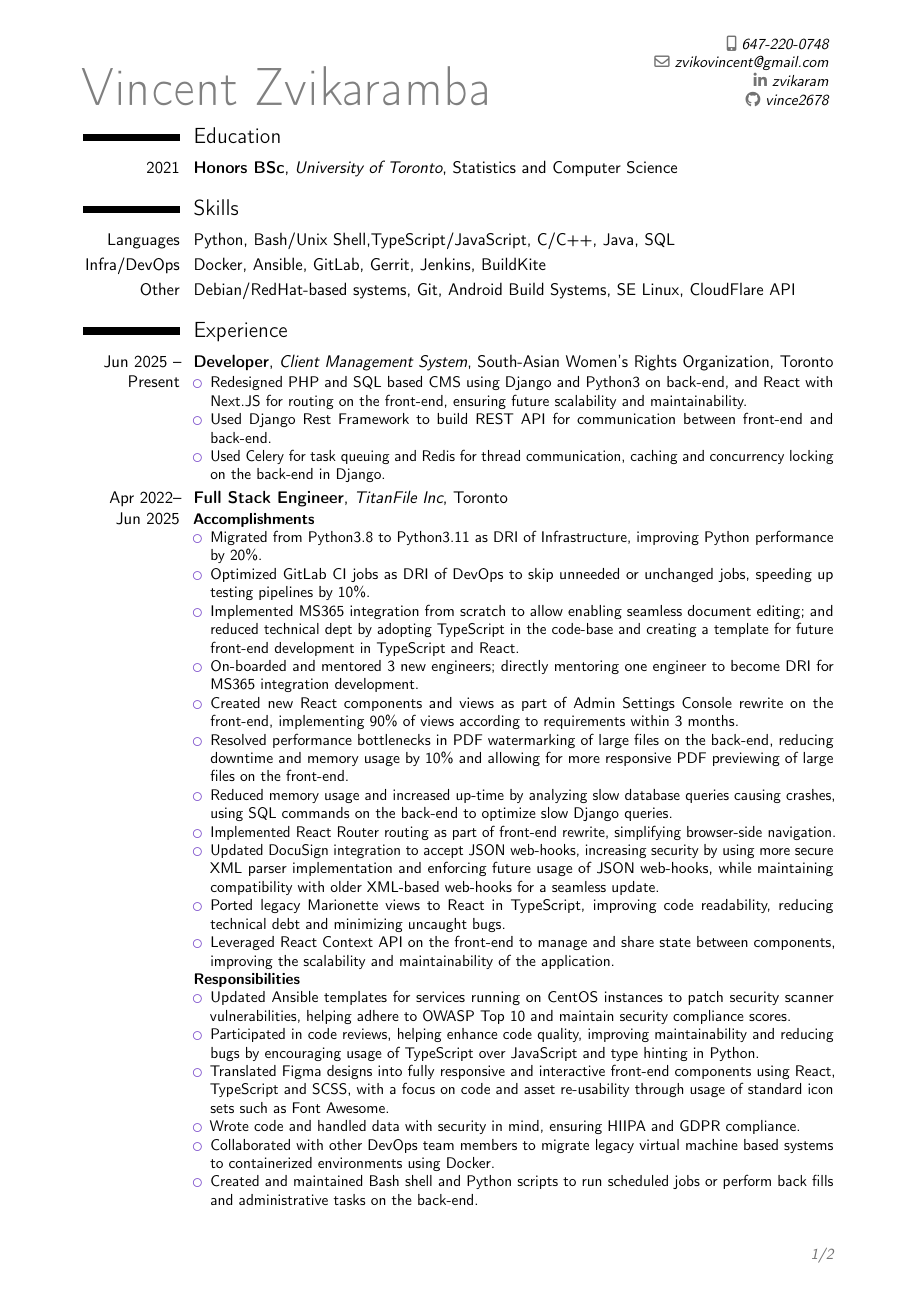
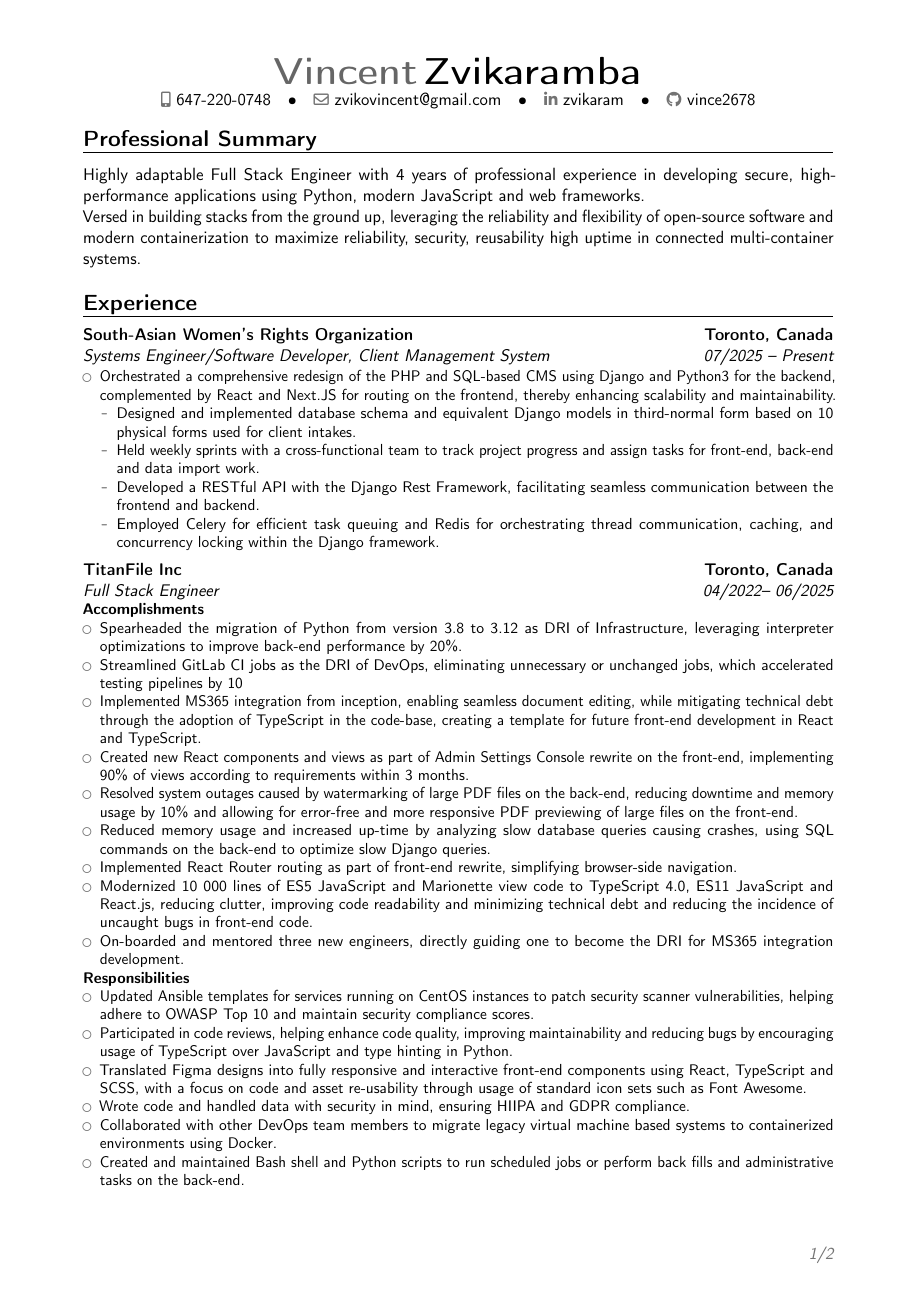
Before and after one commit to vince2678/resume, a LaTeX CV (resume_long.tex): page 1 of 2. Compiled offline with pdfLaTeX.

Commit message:
Long resume redo

```diff
--- a/resume_long.tex
+++ b/resume_long.tex
@@ -8,8 +8,8 @@
 \documentclass[11pt,a4paper,sans]{moderncv}        % possible options include font size ('10pt', '11pt' and '12pt'), paper size ('a4paper', 'letterpaper', 'a5paper', 'legalpaper', 'executivepaper' and 'landscape') and font family ('sans' and 'roman')
 
 % moderncv themes
-\moderncvstyle{classic}                             % style options are 'casual' (default), 'classic', 'banking', 'oldstyle' and 'fancy'
-\moderncvcolor{purple}                               % color options 'black', 'blue' (default), 'burgundy', 'green', 'grey', 'orange', 'purple' and 'red'
+\moderncvstyle{banking}                             % style options are 'casual' (default), 'classic', 'banking', 'oldstyle' and 'fancy'
+\moderncvcolor{grey}                               % color options 'black', 'blue' (default), 'burgundy', 'green', 'grey', 'orange', 'purple' and 'red'
 %\renewcommand{\familydefault}{\sfdefault}         % to set the default font; use '\sfdefault' for the default sans serif font, '\rmdefault' for the default roman one, or any tex font name
 %\nopagenumbers{}                                  % uncomment to suppress automatic page numbering for CVs longer than one page
 
@@ -25,7 +25,7 @@
 %\setlength{\makecvtitlenamewidth}{10cm}           % for the 'classic' style, if you want to force the width allocated to your name and avoid line breaks. be careful though, the length is normally calculated to avoid any overlap with your personal info; use this at your own typographical risks...
 
 % personal data
-\name{Vincent Zvikaramba}{}
+\name{Vincent}{Zvikaramba}
 %\title{Resumé title}                               % optional, remove / comment the line if not wanted
 %\address{street and number}{postcode city}{country}% optional, remove / comment the line if not wanted; the "postcode city" and "country" arguments can be omitted or provided empty
 \phone[mobile]{647-220-0748}                   % optional, remove / comment the line if not wanted; the optional "type" of the phone can be "mobile" (default), "fixed" or "fax"
@@ -59,13 +59,13 @@
 \begin{document}
     %\begin{CJK*}{UTF8}{gbsn}                          % to typeset your resume in Chinese using CJK
     %-----       resume       ---------------------------------------------------------
-    \vspace*{-15mm}
+    \vspace*{-10mm}
     \makecvtitle
     \vspace*{-10mm}
 
-    %\section{Professional Summary}
-    % Proficient in modern web frameworks, RESTful APIs, and cloud infrastructure,
-    %\cvitem{}{
+    \section{Professional Summary}
+     %Proficient in modern web frameworks, RESTful APIs, and cloud infrastructure,
+    \cvitem{}{
         % Full Stack Engineer with extensive experience designing and implementing scalable, user-centric solutions, with a strong focus on delivering seamless user experiences and optimizing system performance.
         % Skilled in translating design concepts into responsive interfaces, improving system performance, and leading collaborative projects. Adept at collaborating across teams, mentoring fellow engineers, and integrating innovative technologies.
         %Full Stack Engineer with a focus on scalable, user-focused solutions and system performance. Skilled in building responsive interfaces, leading projects, mentoring, and integrating new technologies.
@@ -73,34 +73,34 @@
         %Full Stack Engineer with a strong background in cross-functional collaboration and delivering robust, end-to-end web solutions.
         %Passionate about knowledge-sharing, mentoring peers, and staying ahead of the curve by experimenting with and implementing cutting-edge technologies.
         %Full Stack Engineer passionate about knowledge-sharing, mentoring peers, and staying ahead of the curve by experimenting with and implementing cutting-edge technologies.
-        %}
-
-    \section{Education}
-    \cventry{2021}{Honors BSc}{University of Toronto}{Statistics and Computer Science}{}{} %{Statistics and Computer Science}
-
-
-    \section{Skills}
-    \cvitem{Languages}{Python, Bash/Unix Shell,TypeScript/JavaScript, C/C++, Java, SQL}
-    %\cvitem{Frameworks}{React, Spring Boot, Django, SQL Alchemy, Guice, Gson, Docker, Git, Node.js, Nginx, Jenkins, Ansible, GitLab CI, Gerrit, MySQL/MariaDB, Redis}
-    %\cvitem{Frameworks and Libraries}{React, Spring Boot, Django, SQL Alchemy, Guice, Gson, Docker, Git, Node.js, Nginx, Jenkins, Ansible, GitLab CI, Gerrit, MySQL/MariaDB, Redis}
-    %\cvitem{Frameworks and Libraries}{React.JS, Django, Docker, Git, Node.js, Nginx, Ansible, GitLab CI, MySQL/MariaDB, Redis}
-    %\cvitem{Front-end}{TypeScript/JavaScript, React.js, Jest, Playwright, Backbone.js, HTML5, SCSS }
-    %\cvitem{Back-end}{Python, Django, NPM/Node.js, Docker, Git, Bash/Unix shell scripting, MySQL}
-    \cvitem{Infra/DevOps}{Docker, Ansible, GitLab, Gerrit, Jenkins, BuildKite}{}%
-    % \cvitem{Other}{CloudFlare API, SE Linux, Android Build Systems}
-    \cvitem{Other}{Debian/RedHat-based systems, Git, Android Build Systems, SE Linux, CloudFlare API}
+        %
+        Highly adaptable Full Stack Engineer with 4 years of professional experience in developing secure, high-performance applications using Python, modern JavaScript and web frameworks.
+        \\
+        Versed in building stacks from the ground up, leveraging the reliability and flexibility of open-source software and modern containerization to maximize reliability, security, reusability high uptime in connected multi-container systems.
+        }
 
     \section{Experience}
 
-    \cventry{Jun 2025 -- Present}{Developer}{Client Management System}{South-Asian Women's Rights Organization}{Toronto}{
+    \cventry{07/2025 -- Present}{Systems Engineer/Software Developer}{South-Asian Women's Rights Organization}{Toronto, Canada}{Client Management System}{
         \begin{itemize}
-            \item Redesigned PHP and SQL based CMS using Django and Python3 on back-end, and React with Next.JS for routing on the front-end, ensuring future scalability and maintainability.
+            %\item Created mock-ups for 10 views
+            \item Orchestrated a comprehensive redesign of the PHP and SQL-based CMS using Django and Python3 for the backend, complemented by React and Next.JS for routing on the frontend, thereby enhancing scalability and maintainability.
+            \begin{itemize}
+            \item Designed and implemented database schema and equivalent Django models in third-normal form based on 10 physical forms used for client intakes.
+            \item Held weekly sprints with a cross-functional team to track project progress and assign tasks for front-end, back-end and data import work.
+            \item Developed a RESTful API with the Django Rest Framework, facilitating seamless communication between the frontend and backend.
+            \item Employed Celery for efficient task queuing and Redis for orchestrating thread communication, caching, and concurrency locking within the Django framework.
+            \end{itemize}
+            %\item Redesigned PHP and SQL based CMS using Django and Python3 on back-end, and React with Next.JS for routing on the front-end, ensuring future scalability and maintainability.
 %            \item Used Django Rest Framework to build REST API for communication between front-end and Django/MySQL back-end.
-\item Used Django Rest Framework to build REST API for communication between front-end and back-end.
-            \item Used Celery for task queuing and Redis for thread communication, caching and concurrency locking on the back-end in Django.
+%\item Used Django Rest Framework to build REST API for communication between front-end and back-end.
+            %\item Used Celery for task queuing and Redis for thread communication, caching and concurrency locking on the back-end in Django.
         \end{itemize}
     }
-    \cventry{Apr 2022-- Jun 2025}{Full Stack Engineer}{TitanFile Inc}{Toronto}{}{
+
+        \vspace*{+1mm}
+
+    \cventry{04/2022-- 06/2025}{Full Stack Engineer}{TitanFile Inc}{Toronto, Canada}{}{
         % \textbf{Intermediate Developer}
         % \textbf{Roles}
         % \begin{itemize}
@@ -112,17 +112,21 @@
         \textbf{Accomplishments}
         %\newline
         \begin{itemize}
-            \item Migrated from Python3.8 to Python3.11 as DRI of Infrastructure, improving Python performance by 20\%.
-            \item Optimized GitLab CI jobs as DRI of DevOps to skip unneeded or unchanged jobs, speeding up testing pipelines by 10\%.
-            \item Implemented MS365 integration from scratch to allow enabling seamless document editing; and reduced technical dept by adopting TypeScript in the code-base and creating a template for future front-end development in TypeScript and React.
-            \item On-boarded and mentored 3 new engineers; directly mentoring one engineer to become DRI for MS365 integration development.
+            \item Spearheaded the migration of Python from version 3.8 to 3.12 as DRI of Infrastructure, leveraging interpreter optimizations to improve back-end performance by 20\%.
+            %\item Optimized GitLab CI jobs as DRI to skip unneeded or unchanged jobs, speeding up testing pipelines by 10\%.
+            \item Streamlined GitLab CI jobs as the DRI of DevOps, eliminating unnecessary or unchanged jobs, which
+            accelerated testing pipelines by 10%.
+            %\item Implemented MS365 integration from scratch to allow enabling seamless document editing; and reduced technical dept by adopting TypeScript in the code-base and creating a template for future front-end development in TypeScript and React.
+            \item Implemented MS365 integration from inception, enabling seamless document editing, while mitigating technical debt through the adoption of TypeScript in the code-base, creating a template for future front-end development in React and TypeScript.
             \item Created new React components and views as part of Admin Settings Console rewrite on the front-end, implementing 90\% of views according to requirements within 3 months.
-            \item Resolved performance bottlenecks in PDF watermarking of large files on the back-end, reducing downtime and memory usage by 10\% and allowing for more responsive PDF previewing of large files on the front-end.
+            \item Resolved system outages caused by watermarking of large PDF files on the back-end, reducing downtime and memory usage by 10\% and allowing for error-free and more responsive PDF previewing of large files on the front-end.
             \item Reduced memory usage and increased up-time by analyzing slow database queries causing crashes, using SQL commands on the back-end to optimize slow Django queries.
             \item Implemented React Router routing as part of front-end rewrite, simplifying browser-side navigation.
-            \item Updated DocuSign integration to accept JSON web-hooks, increasing security by using more secure XML parser implementation and enforcing future usage of JSON web-hooks, while maintaining compatibility with older XML-based web-hooks for a seamless update.
-            \item Ported legacy Marionette views to React in TypeScript, improving code readability, reducing technical debt and minimizing uncaught bugs.
-            \item Leveraged React Context API on the front-end to manage and share state between components, improving the scalability and maintainability of the application.
+            \item Modernized 10 000 lines of ES5 JavaScript and Marionette view code to TypeScript 4.0, ES11 JavaScript and React.js, reducing clutter, improving code readability and minimizing technical debt and reducing the incidence of uncaught bugs in front-end code.
+            \item On-boarded and mentored three new engineers, directly guiding one to become the DRI for MS365 integration
+            development.
+            %\item Updated DocuSign integration to accept JSON web-hooks, increasing security by using more secure XML parser implementation and enforcing future usage of JSON web-hooks, while maintaining compatibility with older XML-based web-hooks for a seamless update.
+            %\item Leveraged React Context API on the front-end to manage and share state between components, improving the scalability and maintainability of the application.
             %\item On-boarded and mentored 3 new engineers, filling gaps in their knowledge of the tech stack, helping reduce technical debt and fostering a collaborative team environment, ensuring seamless integration into the tech stack and workflows.
             %\item Add some shid about React Context wrt MS365 here
         \end{itemize}
@@ -154,5 +159,5 @@
             %	\end{itemize}
         %}
     \newpage
-    \cventry{2021}{Website}{Promatec Solutions}{South Africa}{}{
+    \cventry{02/2021 -- 12/2021}{Systems Engineer/Software Developer}{Promatec Solutions}{Pretoria, South Africa}{}{
         	\begin{itemize}
```
Also changed, not shown: resume_long.tex (57 more changed lines).
